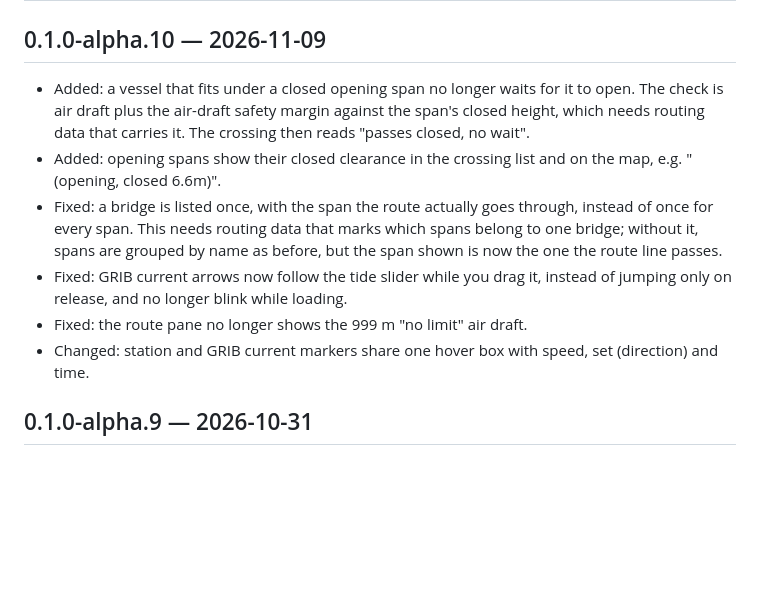
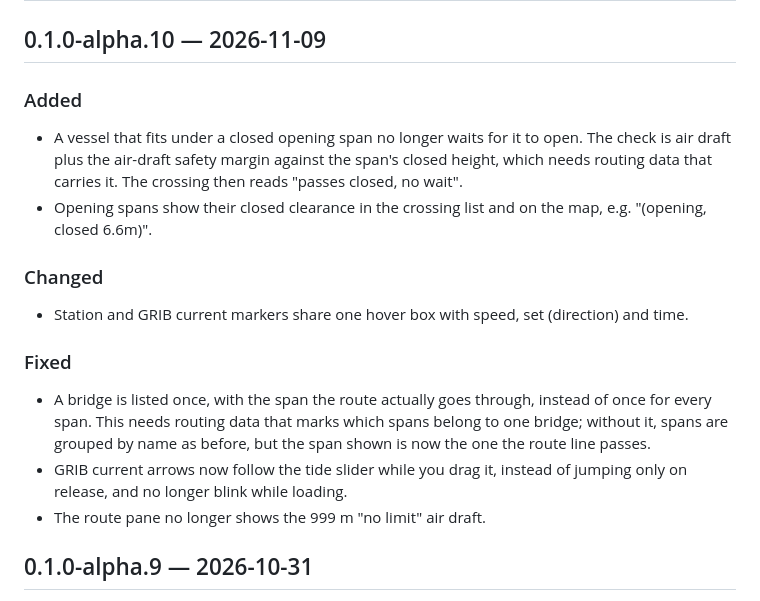
Before and after one commit to marcelrv/signalk-routeiq, a Markdown page: CHANGELOG.md, the part around the change. GitHub-like rendering; blank space fills up the shorter version.

Commit message:
Changelog: group 0.1.0-alpha.10 by Added, Changed, Fixed

```diff
--- a/CHANGELOG.md
+++ b/CHANGELOG.md
@@ -2,21 +2,29 @@
 
 ## 0.1.0-alpha.10 — 2026-11-09
 
-- Added: a vessel that fits under a closed opening span no longer waits for
-  it to open. The check is air draft plus the air-draft safety margin
-  against the span's closed height, which needs routing data that carries
-  it. The crossing then reads "passes closed, no wait".
-- Added: opening spans show their closed clearance in the crossing list and
-  on the map, e.g. "(opening, closed 6.6m)".
-- Fixed: a bridge is listed once, with the span the route actually goes
-  through, instead of once for every span. This needs routing data that
-  marks which spans belong to one bridge; without it, spans are grouped by
-  name as before, but the span shown is now the one the route line passes.
-- Fixed: GRIB current arrows now follow the tide slider while you drag it,
-  instead of jumping only on release, and no longer blink while loading.
-- Fixed: the route pane no longer shows the 999 m "no limit" air draft.
-- Changed: station and GRIB current markers share one hover box with speed,
-  set (direction) and time.
+### Added
+
+- A vessel that fits under a closed opening span no longer waits for it to
+  open. The check is air draft plus the air-draft safety margin against the
+  span's closed height, which needs routing data that carries it. The
+  crossing then reads "passes closed, no wait".
+- Opening spans show their closed clearance in the crossing list and on the
+  map, e.g. "(opening, closed 6.6m)".
+
+### Changed
+
+- Station and GRIB current markers share one hover box with speed, set
+  (direction) and time.
+
+### Fixed
+
+- A bridge is listed once, with the span the route actually goes through,
+  instead of once for every span. This needs routing data that marks which
+  spans belong to one bridge; without it, spans are grouped by name as
+  before, but the span shown is now the one the route line passes.
+- GRIB current arrows now follow the tide slider while you drag it, instead
+  of jumping only on release, and no longer blink while loading.
+- The route pane no longer shows the 999 m "no limit" air draft.
 
 ## 0.1.0-alpha.9 — 2026-10-31
 
```
